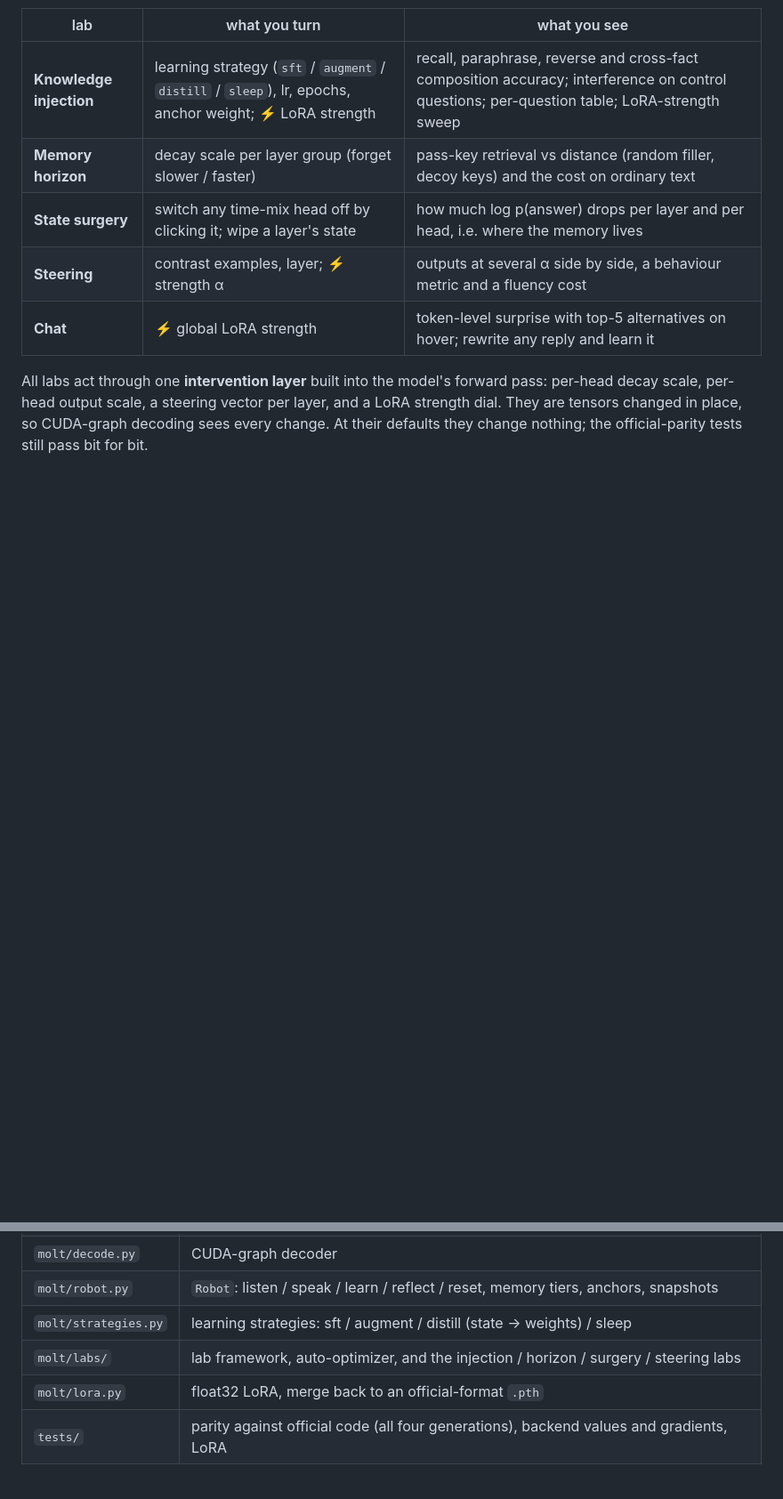
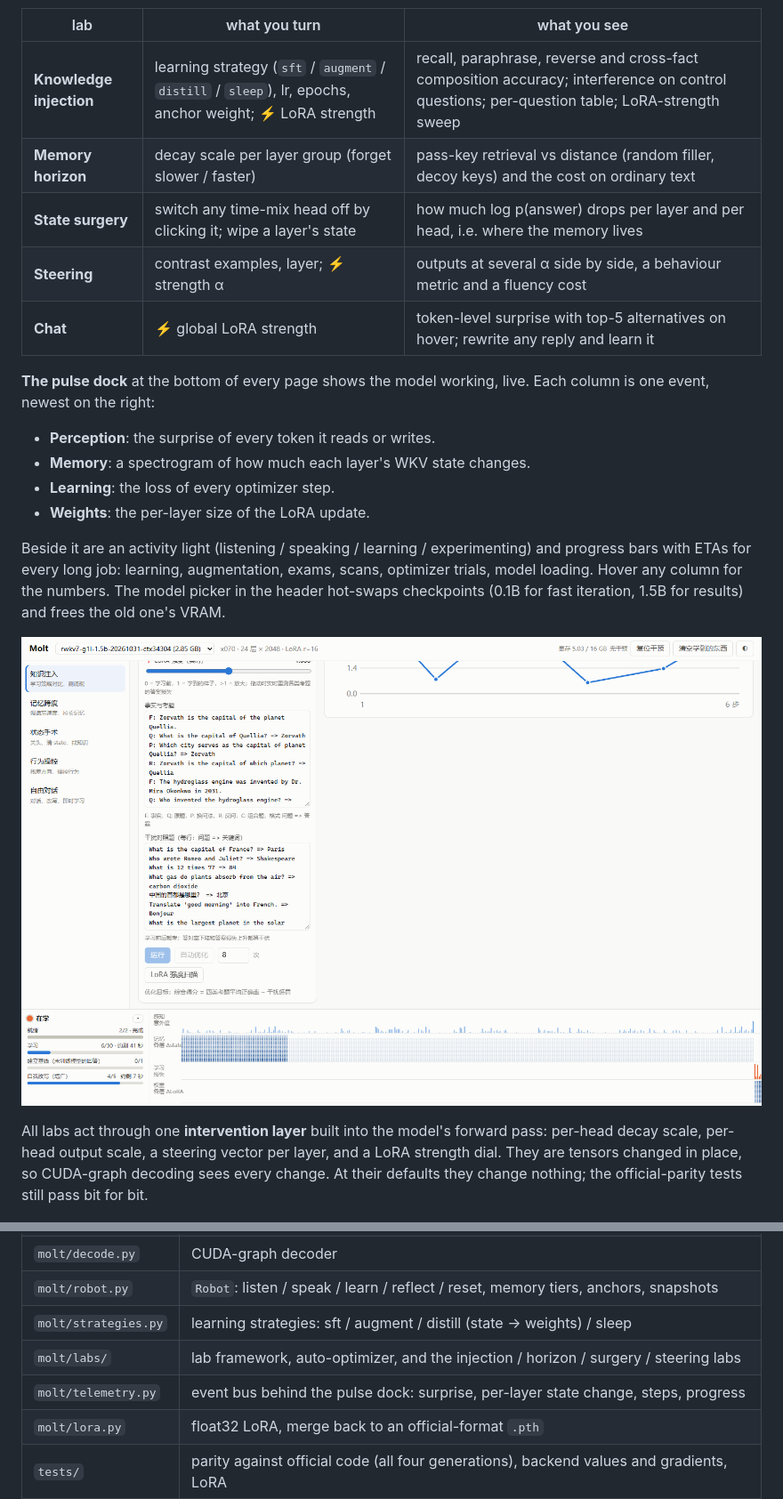
Before and after one commit to lbt81957/molt, a Markdown page: README.md, 2 parts joined by grey strips. Shown at 89% size. GitHub-like rendering; pictures changed too: docs/pulse.png (added); blank space fills up the shorter version.

```diff
--- a/README.md
+++ b/README.md
@@ -54,6 +54,21 @@ The best setting is left applied to the model.
 | **State surgery** | switch any time-mix head off by clicking it; wipe a layer's state | how much log p(answer) drops per layer and per head, i.e. where the memory lives |
 | **Steering** | contrast examples, layer; ⚡ strength α | outputs at several α side by side, a behaviour metric and a fluency cost |
 | **Chat** | ⚡ global LoRA strength | token-level surprise with top-5 alternatives on hover; rewrite any reply and learn it |
+
+**The pulse dock** at the bottom of every page shows the model working, live. Each column is one event,
+newest on the right:
+
+- **Perception**: the surprise of every token it reads or writes.
+- **Memory**: a spectrogram of how much each layer's WKV state changes.
+- **Learning**: the loss of every optimizer step.
+- **Weights**: the per-layer size of the LoRA update.
+
+Beside it are an activity light (listening / speaking / learning / experimenting) and progress bars with ETAs
+for every long job: learning, augmentation, exams, scans, optimizer trials, model loading. Hover any column
+for the numbers. The model picker in the header hot-swaps checkpoints (0.1B for fast iteration, 1.5B for
+results) and frees the old one's VRAM.
+
+![Pulse dock while the injection lab is learning](docs/pulse.png)
 
 All labs act through one **intervention layer** built into the model's forward pass: per-head decay scale,
 per-head output scale, a steering vector per layer, and a LoRA strength dial. They are tensors changed in
@@ -167,6 +182,7 @@ Reproduce with `python examples/bench.py path.pth`.
 | `molt/robot.py` | `Robot`: listen / speak / learn / reflect / reset, memory tiers, anchors, snapshots |
 | `molt/strategies.py` | learning strategies: sft / augment / distill (state → weights) / sleep |
 | `molt/labs/` | lab framework, auto-optimizer, and the injection / horizon / surgery / steering labs |
+| `molt/telemetry.py` | event bus behind the pulse dock: surprise, per-layer state change, steps, progress |
 | `molt/lora.py` | float32 LoRA, merge back to an official-format `.pth` |
 | `tests/` | parity against official code (all four generations), backend values and gradients, LoRA |
 
```
Also changed, not shown: other parts of README.md (+1 -0 lines), docs/DEVELOPMENT.md (added, +48 -0 lines), 15 other files.
